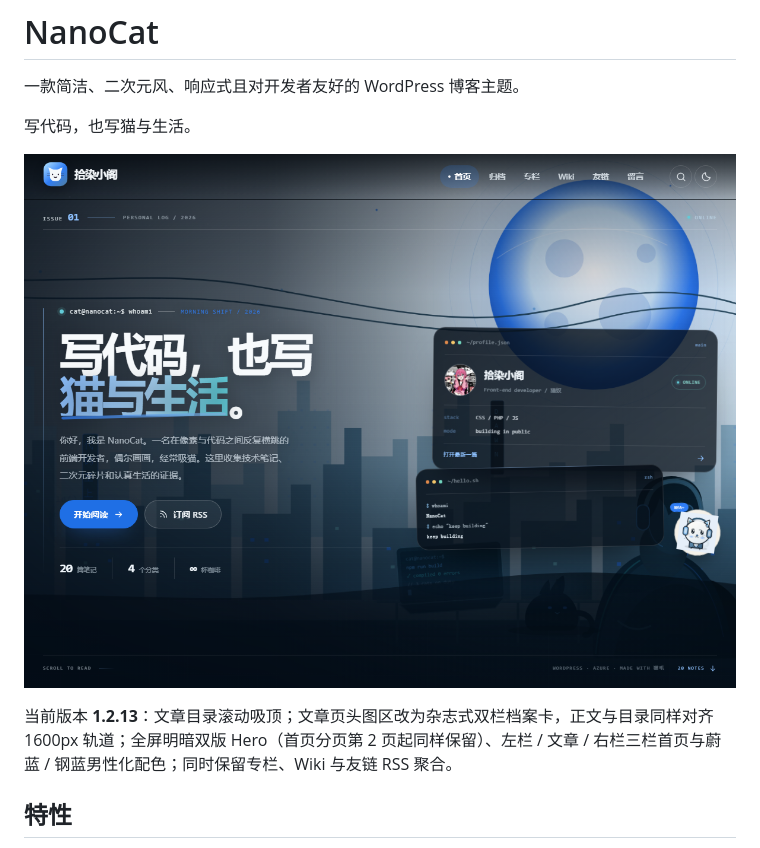
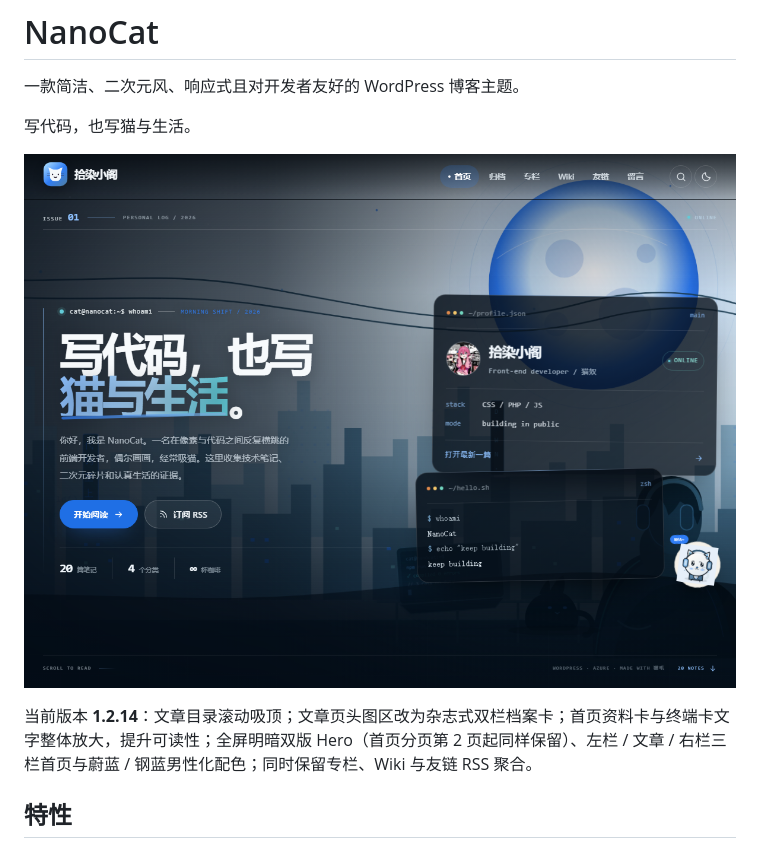
Before and after one commit to SRLove-git/NanoCat, a Markdown page: README.md, the part around the change. Drawn GitHub-style; pictures changed too: screenshot.png.

Commit message:
1.2.14: improve hero card legibility

```diff
--- a/README.md
+++ b/README.md
@@ -6,7 +6,7 @@
 
 ![NanoCat 首页预览](screenshot.png)
 
-当前版本 **1.2.13**：文章目录滚动吸顶；文章页头图区改为杂志式双栏档案卡，正文与目录同样对齐 1600px 轨道；全屏明暗双版 Hero（首页分页第 2 页起同样保留）、左栏 / 文章 / 右栏三栏首页与蔚蓝 / 钢蓝男性化配色；同时保留专栏、Wiki 与友链 RSS 聚合。
+当前版本 **1.2.14**：文章目录滚动吸顶；文章页头图区改为杂志式双栏档案卡；首页资料卡与终端卡文字整体放大，提升可读性；全屏明暗双版 Hero（首页分页第 2 页起同样保留）、左栏 / 文章 / 右栏三栏首页与蔚蓝 / 钢蓝男性化配色；同时保留专栏、Wiki 与友链 RSS 聚合。
 
 ## 特性
 
```
Also changed, not shown: 5 other files.
